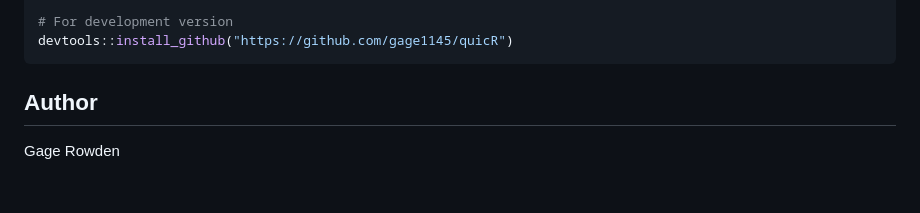
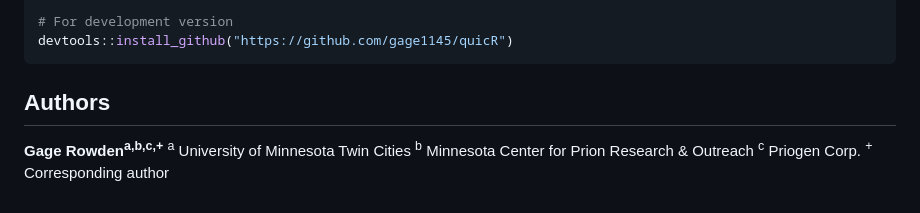
Before and after one commit to gage1145/quicR, a Markdown page: README.md, the part around the change. Rendered like a GitHub page.

Commit message:
Updated the author section.

````diff
--- a/README.md
+++ b/README.md
@@ -162,5 +162,9 @@ install.packages("quicR")
 devtools::install_github("https://github.com/gage1145/quicR")
 ```
 
-## Author
-Gage Rowden
+## Authors
+**Gage Rowden<sup>a,b,c,+</sup>**
+<sup>a</sup> University of Minnesota Twin Cities
+<sup>b</sup> Minnesota Center for Prion Research & Outreach
+<sup>c</sup> Priogen Corp.
+<sup>+</sup> Corresponding author
````
